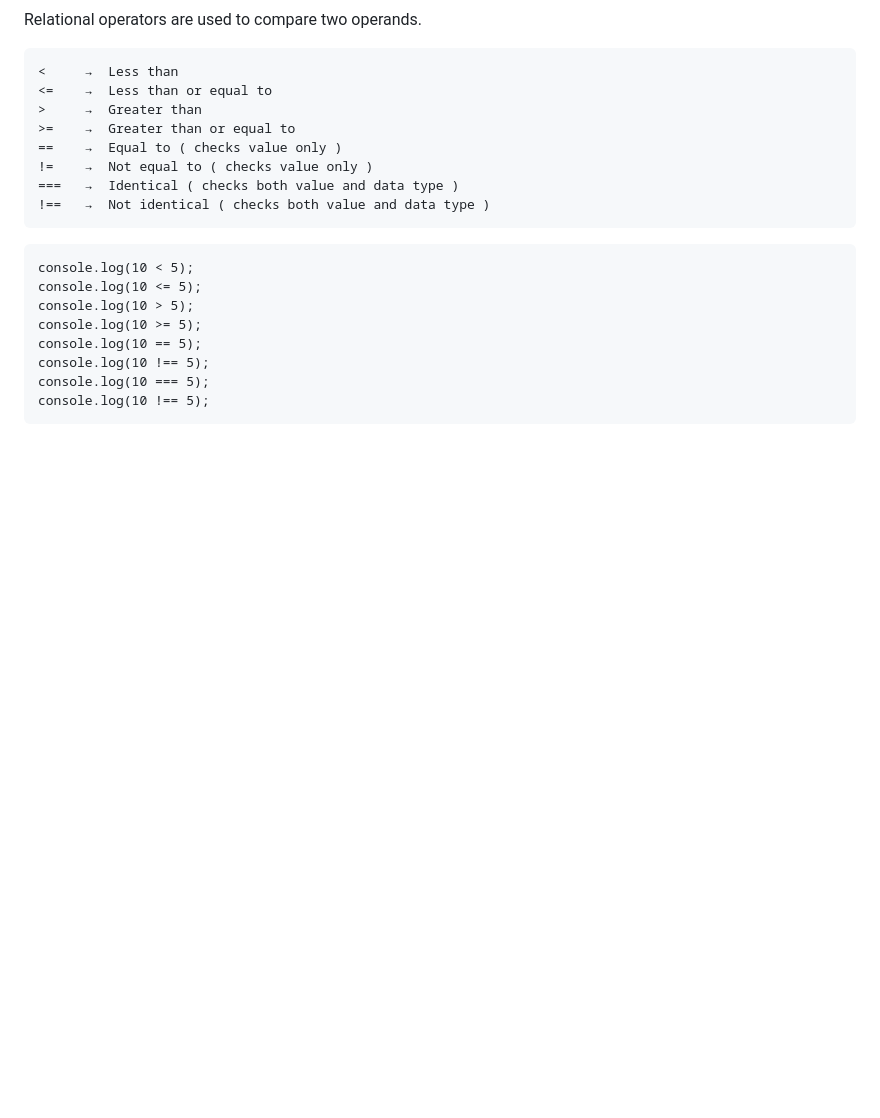
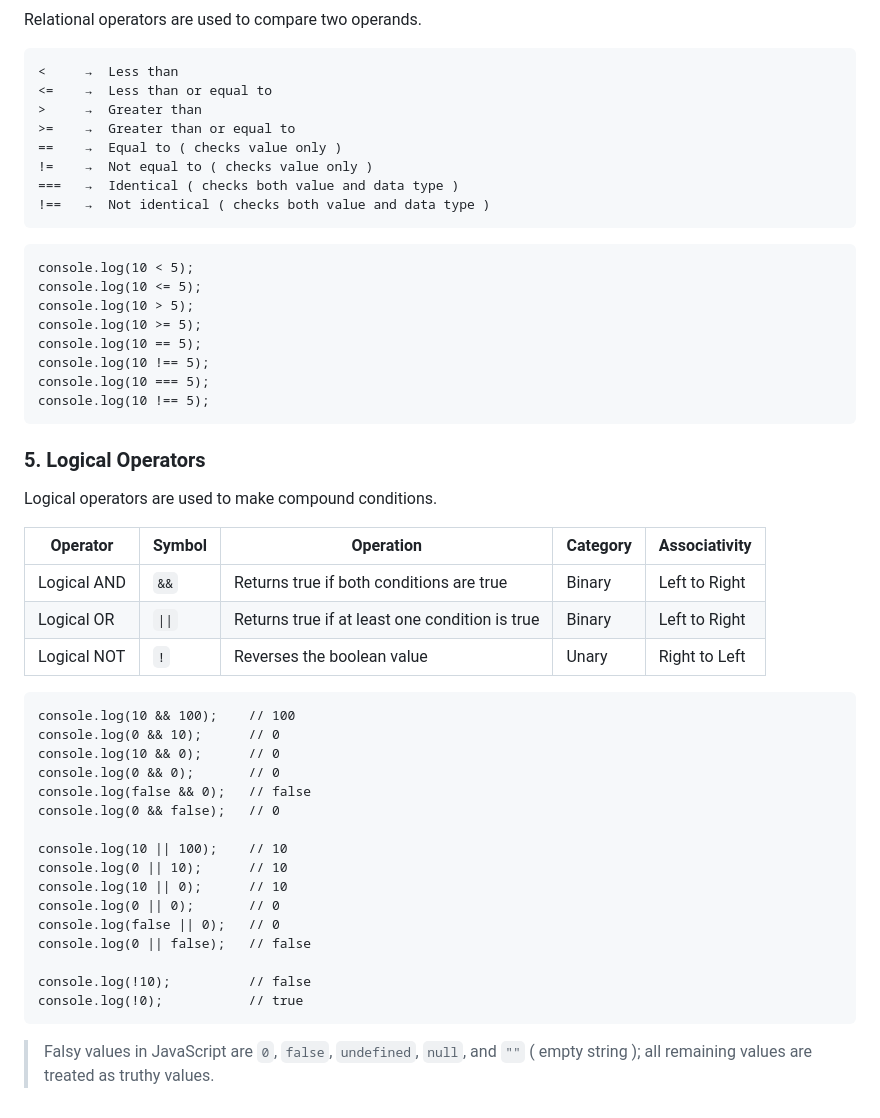
Before and after one commit to ersandeepahirwar/JS, a Markdown page: README.md, the part around the change. Drawn GitHub-style; blank space fills up the shorter version.

````diff
--- a/README.md
+++ b/README.md
@@ -423,3 +423,33 @@ console.log(10 !== 5);
 console.log(10 === 5);
 console.log(10 !== 5);
 ```
+
+### 5. Logical Operators
+
+Logical operators are used to make compound conditions.
+
+| Operator    | Symbol | Operation                                      | Category | Associativity |
+| ----------- | ------ | ---------------------------------------------- | -------- | ------------- |
+| Logical AND | `&&`   | Returns true if both conditions are true       | Binary   | Left to Right |
+| Logical OR  | `\|\|` | Returns true if at least one condition is true | Binary   | Left to Right |
+| Logical NOT | `!`    | Reverses the boolean value                     | Unary    | Right to Left |
+
+```
+console.log(10 && 100);    // 100
+console.log(0 && 10);      // 0
+console.log(10 && 0);      // 0
+console.log(0 && 0);       // 0
+console.log(false && 0);   // false
+console.log(0 && false);   // 0
+
+console.log(10 || 100);    // 10
+console.log(0 || 10);      // 10
+console.log(10 || 0);      // 10
+console.log(0 || 0);       // 0
+console.log(false || 0);   // 0
+console.log(0 || false);   // false
+
+console.log(!10);          // false
+console.log(!0);           // true
+```
+> Falsy values in JavaScript are `0`, `false`, `undefined`, `null`, and `""` ( empty string ); all remaining values are treated as truthy values.
````
